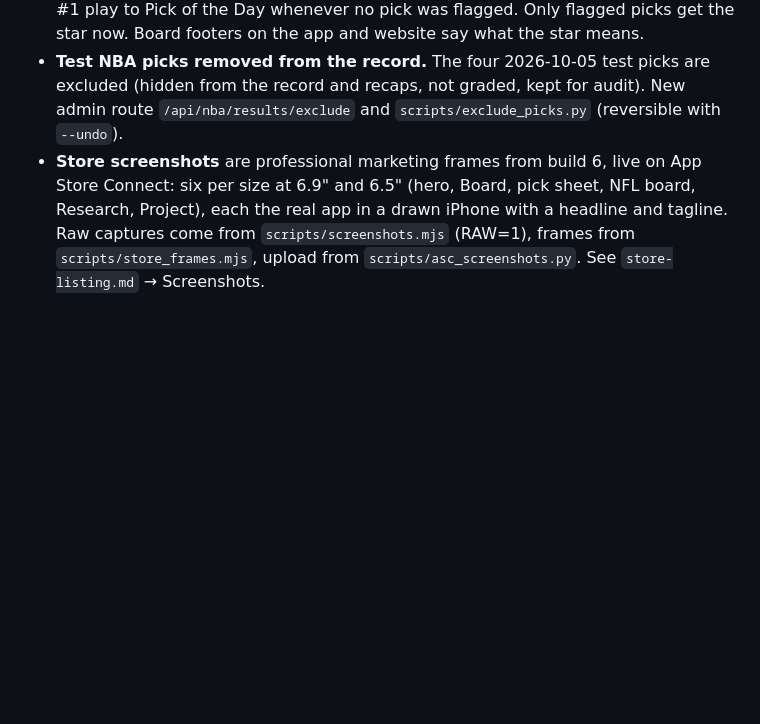
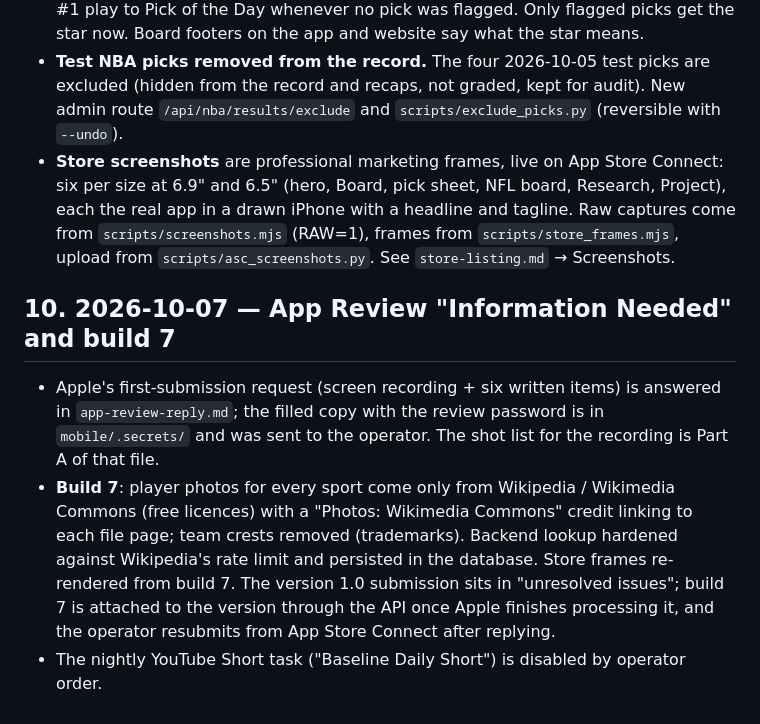
Before and after one commit to shawnf1213/baseline, a Markdown page: mobile/docs/final-report.md, the part around the change. GitHub-like rendering; blank space fills up the shorter version.

Commit message:
docs: build 7 images ruling, App Review reply updated for free-licence photos
Co-Authored-By: Claude Fable 5.1 <noreply@anthropic.com>

```diff
--- a/mobile/docs/final-report.md
+++ b/mobile/docs/final-report.md
@@ -140,4 +140,10 @@ The app never calls a restricted route.
 - **NFL lines every day.** The bot's 45-minute website refresh priced only today and tomorrow, so Tuesdays and Fridays were empty. It now prices every listed line with a game in the next 7 days and stores each game day as its own slate (`nfl/publish.py publish_upcoming`). The app and website show every upcoming game day at once. First run: 82 PrizePicks and 56 Underdog rows across Thursday, Sunday and Monday.
 - **The ⭐ is a flag, never a position.** The app's tennis picks promoted the board's #1 play to Pick of the Day whenever no pick was flagged. Only flagged picks get the star now. Board footers on the app and website say what the star means.
 - **Test NBA picks removed from the record.** The four 2026-10-05 test picks are excluded (hidden from the record and recaps, not graded, kept for audit). New admin route `/api/nba/results/exclude` and `scripts/exclude_picks.py` (reversible with `--undo`).
-- **Store screenshots** are professional marketing frames from build 6, live on App Store Connect: six per size at 6.9" and 6.5" (hero, Board, pick sheet, NFL board, Research, Project), each the real app in a drawn iPhone with a headline and tagline. Raw captures come from `scripts/screenshots.mjs` (RAW=1), frames from `scripts/store_frames.mjs`, upload from `scripts/asc_screenshots.py`. See `store-listing.md` → Screenshots.
+- **Store screenshots** are professional marketing frames, live on App Store Connect: six per size at 6.9" and 6.5" (hero, Board, pick sheet, NFL board, Research, Project), each the real app in a drawn iPhone with a headline and tagline. Raw captures come from `scripts/screenshots.mjs` (RAW=1), frames from `scripts/store_frames.mjs`, upload from `scripts/asc_screenshots.py`. See `store-listing.md` → Screenshots.
+
+## 10. 2026-10-07 — App Review "Information Needed" and build 7
+
+- Apple's first-submission request (screen recording + six written items) is answered in `app-review-reply.md`; the filled copy with the review password is in `mobile/.secrets/` and was sent to the operator. The shot list for the recording is Part A of that file.
+- **Build 7**: player photos for every sport come only from Wikipedia / Wikimedia Commons (free licences) with a "Photos: Wikimedia Commons" credit linking to each file page; team crests removed (trademarks). Backend lookup hardened against Wikipedia's rate limit and persisted in the database. Store frames re-rendered from build 7. The version 1.0 submission sits in "unresolved issues"; build 7 is attached to the version through the API once Apple finishes processing it, and the operator resubmits from App Store Connect after replying.
+- The nightly YouTube Short task ("Baseline Daily Short") is disabled by operator order.
```
Also changed, not shown: mobile/docs/app-review-reply.md (+11 -16 lines), mobile/docs/apple-review.md (+13 -0 lines).
